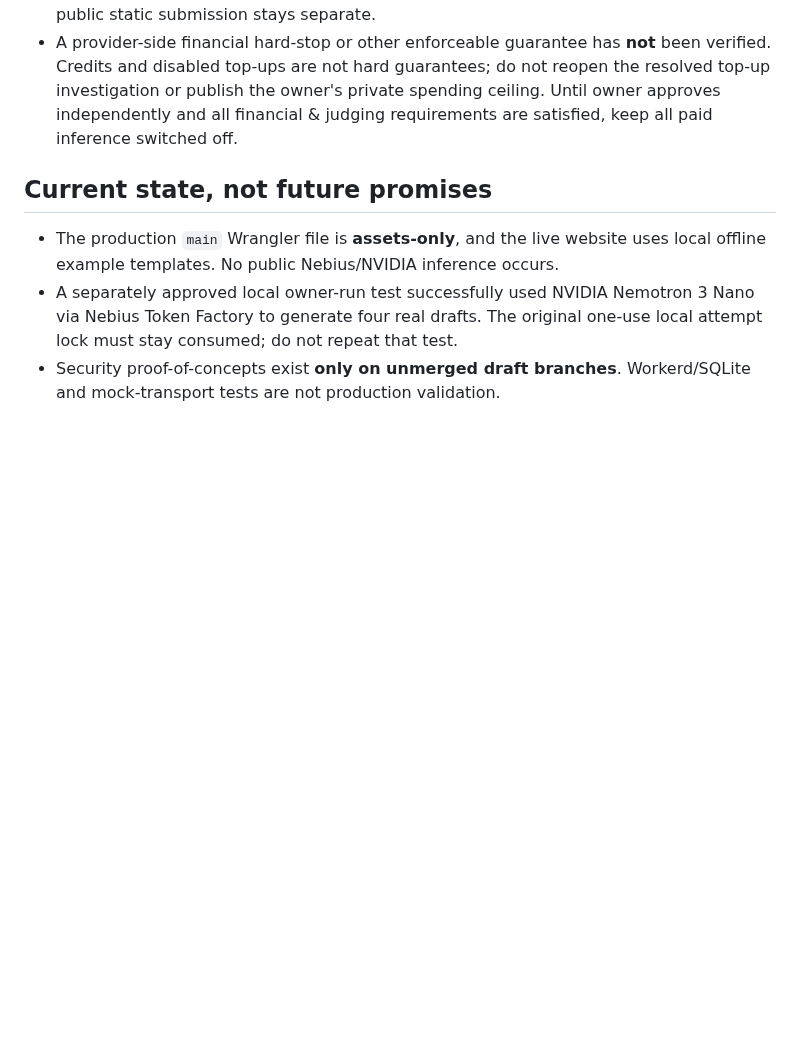
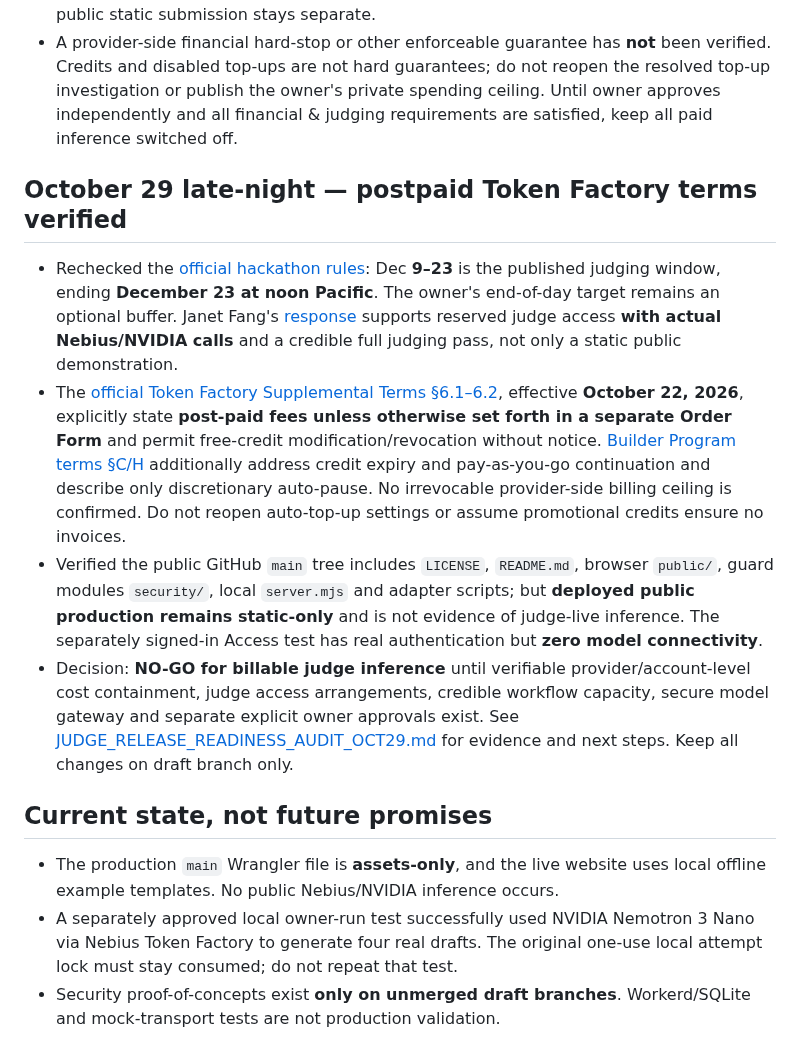
Before and after one commit to DiscoverAIDani/socialspark-hackathon-release, a Markdown page: JUDGE_ONLY_DEC23_RELEASE_PLAN.md, the part around the change. Rendered like a GitHub page; blank space fills up the shorter version.

Commit message:
docs: link verified Token Factory postpaid terms and final no-go release audit

```diff
--- a/JUDGE_ONLY_DEC23_RELEASE_PLAN.md
+++ b/JUDGE_ONLY_DEC23_RELEASE_PLAN.md
@@ -18,6 +18,13 @@
 - Full future setup instructions, authorization matrix, references, and strict **financial NO-GO** conditions are in [JUDGE_EXTERNAL_ACCESS_RELEASE_GATES.md](JUDGE_EXTERNAL_ACCESS_RELEASE_GATES.md). No judge identities, new OTP policy, shared credentials, private cost ceiling, real inference connection, production binding, or authorized judge URLs have been deployed. The approved Cloudflare owner-only test remains unchanged.
 - **Architecture caution:** Cloudflare documents that `ctx.access` is **not propagated through Worker Service Bindings or RPC**, and **not passed through the Static Assets router**. A future dynamic judge gateway must authenticate the external entry request, derive the verified subject binding there, and pass only the authenticated binding to its trusted internal storage; do not assume downstream Worker context. The public static submission stays separate.
 - A provider-side financial hard-stop or other enforceable guarantee has **not** been verified. Credits and disabled top-ups are not hard guarantees; do not reopen the resolved top-up investigation or publish the owner's private spending ceiling. Until owner approves independently and all financial & judging requirements are satisfied, keep all paid inference switched off.
+
+## October 29 late-night — postpaid Token Factory terms verified
+
+- Rechecked the [official hackathon rules](https://nebiusglobalaihackathon.devpost.com/rules): Dec **9–23** is the published judging window, ending **December 23 at noon Pacific**. The owner's end-of-day target remains an optional buffer. Janet Fang's [response](https://nebiusglobalaihackathon.devpost.com/forum_topics/45534-clarifying-free-judging-access-for-apps-with-metered-apis) supports reserved judge access **with actual Nebius/NVIDIA calls** and a credible full judging pass, not only a static public demonstration.
+- The [official Token Factory Supplemental Terms §6.1–6.2](https://docs.nebius.com/legal/token-factory), effective **October 22, 2026**, explicitly state **post-paid fees unless otherwise set forth in a separate Order Form** and permit free-credit modification/revocation without notice. [Builder Program terms §C/H](https://nebius.com/builders-terms-and-conditions) additionally address credit expiry and pay-as-you-go continuation and describe only discretionary auto-pause. No irrevocable provider-side billing ceiling is confirmed. Do not reopen auto-top-up settings or assume promotional credits ensure no invoices.
+- Verified the public GitHub `main` tree includes `LICENSE`, `README.md`, browser `public/`, guard modules `security/`, local `server.mjs` and adapter scripts; but **deployed public production remains static-only** and is not evidence of judge-live inference. The separately signed-in Access test has real authentication but **zero model connectivity**.
+- Decision: **NO-GO for billable judge inference** until verifiable provider/account-level cost containment, judge access arrangements, credible workflow capacity, secure model gateway and separate explicit owner approvals exist. See [JUDGE_RELEASE_READINESS_AUDIT_OCT29.md](JUDGE_RELEASE_READINESS_AUDIT_OCT29.md) for evidence and next steps. Keep all changes on draft branch only.
 
 ## Current state, not future promises
 
```
